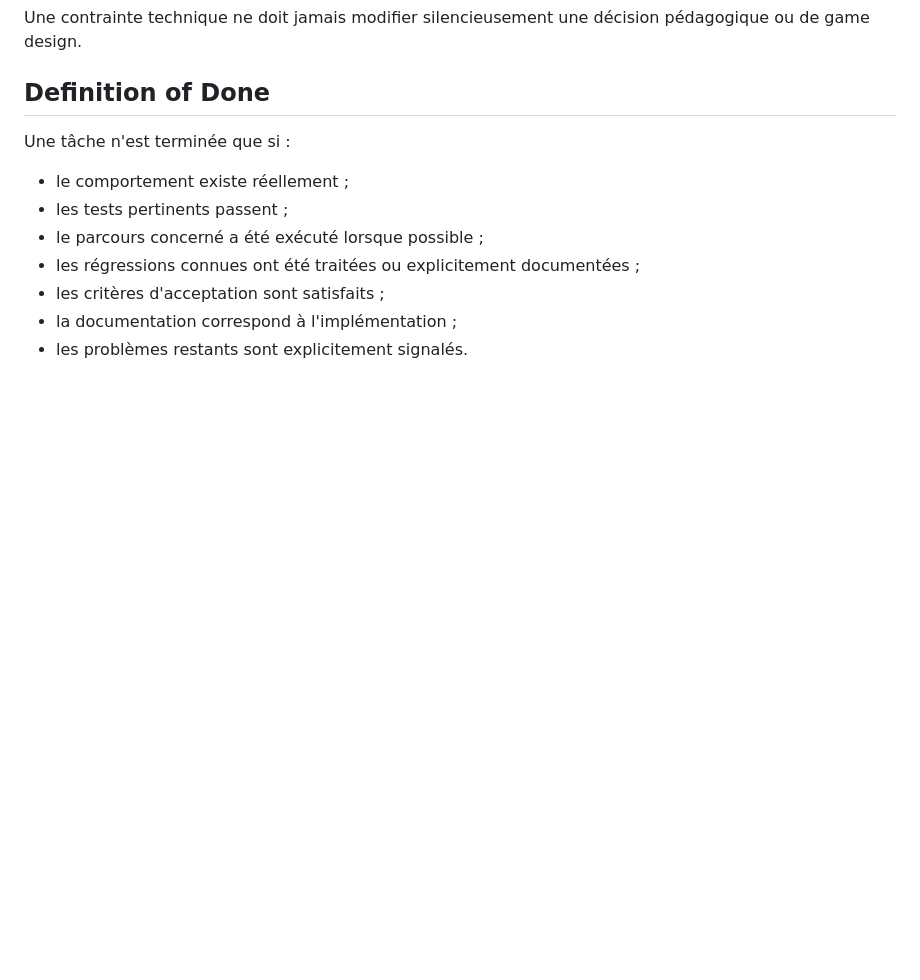
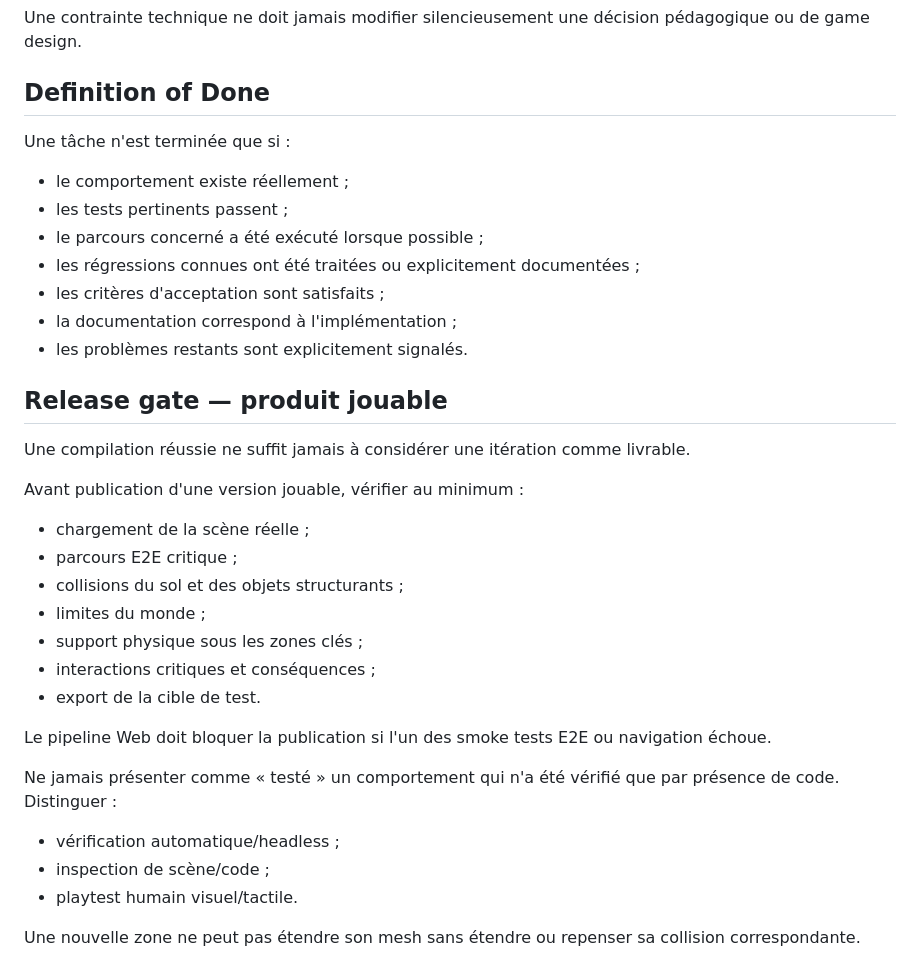
Before and after one commit to u2987920406-rgb/Grimoire, a Markdown page: AGENTS.md, the part around the change. GitHub-like rendering; blank space fills up the shorter version.

Commit message:
docs(process): require playable release gate before delivery

```diff
--- a/AGENTS.md
+++ b/AGENTS.md
@@ -105,3 +105,26 @@ Une tâche n'est terminée que si :
 - les critères d'acceptation sont satisfaits ;
 - la documentation correspond à l'implémentation ;
 - les problèmes restants sont explicitement signalés.
+
+
+## Release gate — produit jouable
+
+Une compilation réussie ne suffit jamais à considérer une itération comme livrable.
+
+Avant publication d'une version jouable, vérifier au minimum :
+- chargement de la scène réelle ;
+- parcours E2E critique ;
+- collisions du sol et des objets structurants ;
+- limites du monde ;
+- support physique sous les zones clés ;
+- interactions critiques et conséquences ;
+- export de la cible de test.
+
+Le pipeline Web doit bloquer la publication si l'un des smoke tests E2E ou navigation échoue.
+
+Ne jamais présenter comme « testé » un comportement qui n'a été vérifié que par présence de code. Distinguer :
+- vérification automatique/headless ;
+- inspection de scène/code ;
+- playtest humain visuel/tactile.
+
+Une nouvelle zone ne peut pas étendre son mesh sans étendre ou repenser sa collision correspondante.
```
